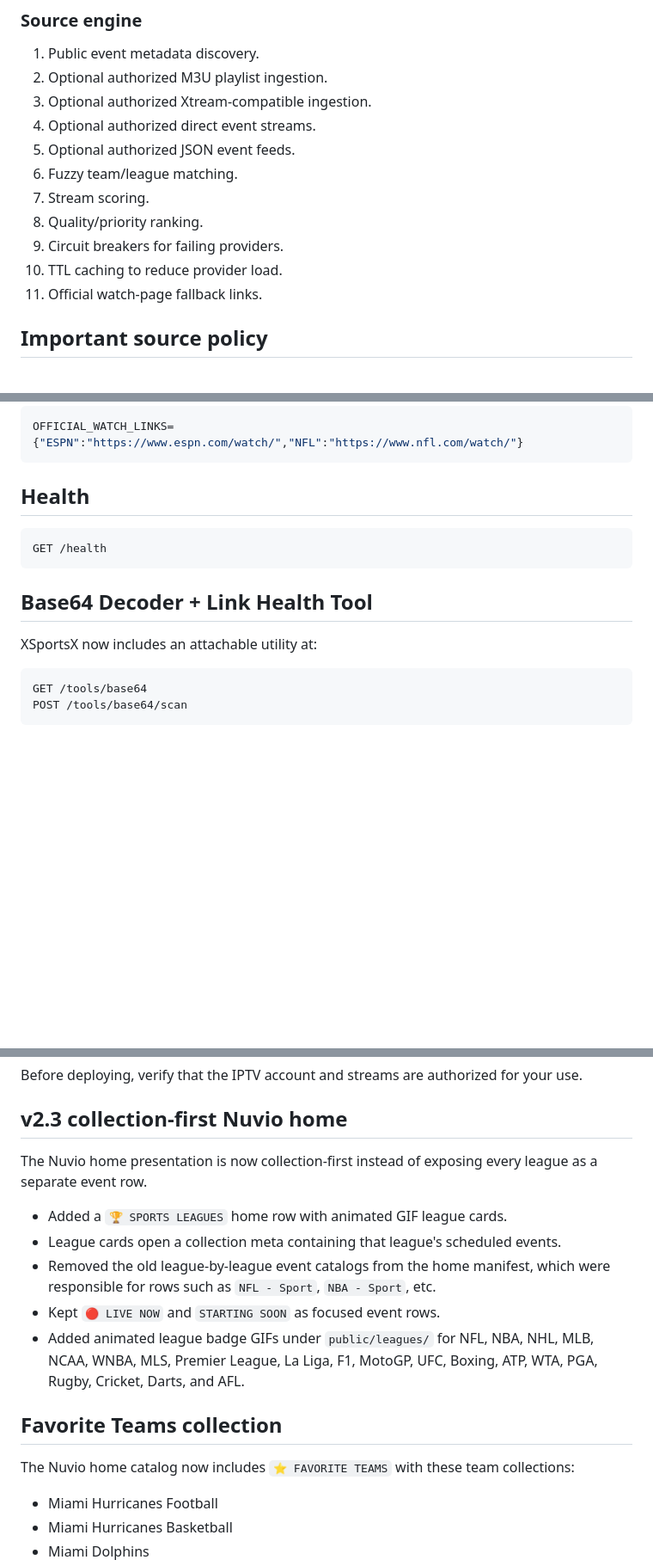
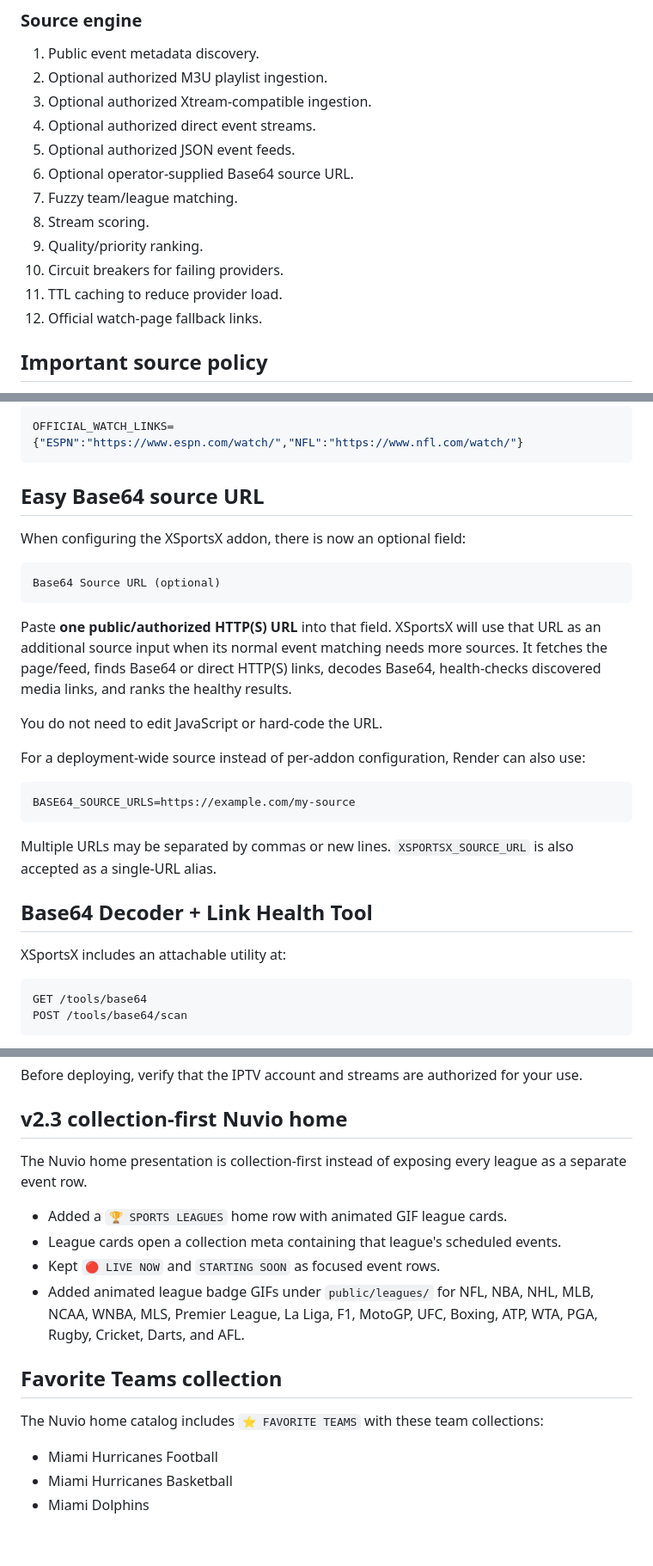
Before and after one commit to hurricanes92xx-hub/XSportsX-, a Markdown page: README.md, 3 parts joined by grey strips. Shown at 86% size. Drawn GitHub-style; blank space fills up the shorter version.

Commit message:
docs: explain easy Base64 source URL configuration

````diff
--- a/README.md
+++ b/README.md
@@ -35,12 +35,13 @@ Nuvio addons use the standard Stremio addon protocol (`catalog`, `meta`, and `st
 3. Optional authorized Xtream-compatible ingestion.
 4. Optional authorized direct event streams.
 5. Optional authorized JSON event feeds.
-6. Fuzzy team/league matching.
-7. Stream scoring.
-8. Quality/priority ranking.
-9. Circuit breakers for failing providers.
-10. TTL caching to reduce provider load.
-11. Official watch-page fallback links.
+6. Optional operator-supplied Base64 source URL.
+7. Fuzzy team/league matching.
+8. Stream scoring.
+9. Quality/priority ranking.
+10. Circuit breakers for failing providers.
+11. TTL caching to reduce provider load.
+12. Official watch-page fallback links.
 
 ## Important source policy
 
@@ -88,15 +89,29 @@ AUTHORIZED_EVENT_STREAMS=[{"name":"My Feed","eventId":"401234567","url":"https:/
 OFFICIAL_WATCH_LINKS={"ESPN":"https://www.espn.com/watch/","NFL":"https://www.nfl.com/watch/"}
 ```
 
-## Health
+## Easy Base64 source URL
+
+When configuring the XSportsX addon, there is now an optional field:
 
 ```text
-GET /health
+Base64 Source URL (optional)
 ```
+
+Paste **one public/authorized HTTP(S) URL** into that field. XSportsX will use that URL as an additional source input when its normal event matching needs more sources. It fetches the page/feed, finds Base64 or direct HTTP(S) links, decodes Base64, health-checks discovered media links, and ranks the healthy results.
+
+You do not need to edit JavaScript or hard-code the URL.
+
+For a deployment-wide source instead of per-addon configuration, Render can also use:
+
+```env
+BASE64_SOURCE_URLS=https://example.com/my-source
+```
+
+Multiple URLs may be separated by commas or new lines. `XSPORTSX_SOURCE_URL` is also accepted as a single-URL alias.
 
 ## Base64 Decoder + Link Health Tool
 
-XSportsX now includes an attachable utility at:
+XSportsX includes an attachable utility at:
 
 ```text
 GET /tools/base64
@@ -187,17 +206,16 @@ Before deploying, verify that the IPTV account and streams are authorized for yo
 
 ## v2.3 collection-first Nuvio home
 
-The Nuvio home presentation is now collection-first instead of exposing every league as a separate event row.
+The Nuvio home presentation is collection-first instead of exposing every league as a separate event row.
 
 - Added a `🏆 SPORTS LEAGUES` home row with animated GIF league cards.
 - League cards open a collection meta containing that league's scheduled events.
-- Removed the old league-by-league event catalogs from the home manifest, which were responsible for rows such as `NFL - Sport`, `NBA - Sport`, etc.
 - Kept `🔴 LIVE NOW` and `STARTING SOON` as focused event rows.
 - Added animated league badge GIFs under `public/leagues/` for NFL, NBA, NHL, MLB, NCAA, WNBA, MLS, Premier League, La Liga, F1, MotoGP, UFC, Boxing, ATP, WTA, PGA, Rugby, Cricket, Darts, and AFL.
 
 ## Favorite Teams collection
 
-The Nuvio home catalog now includes `⭐ FAVORITE TEAMS` with these team collections:
+The Nuvio home catalog includes `⭐ FAVORITE TEAMS` with these team collections:
 - Miami Hurricanes Football
 - Miami Hurricanes Basketball
 - Miami Dolphins
````
Also changed, not shown: other parts of README.md (+11 -7 lines).
